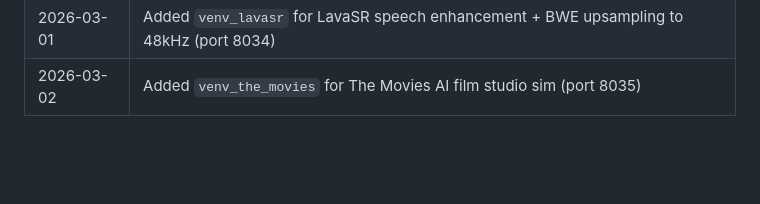
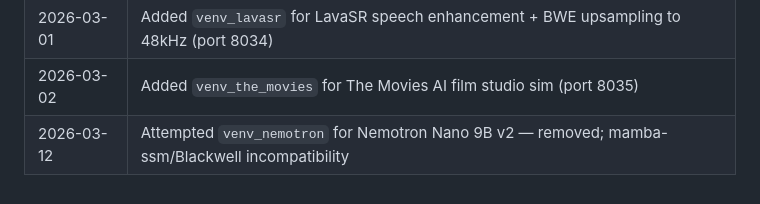
Before and after one commit to Cavedragon13/edq, a Markdown page: docs/venvs.md, the part around the change. Rendered like a GitHub page; blank space fills up the shorter version.

Commit message:
chore: nightly auto-commit (2026-03-13, 1 file(s))

```diff
--- a/docs/venvs.md
+++ b/docs/venvs.md
@@ -98,3 +98,4 @@ When removing a project:
 | 2026-02-18 | Added `venv_ltxvideo` for LTX-Video-0.9.7-distilled T2V+I2V standalone (port 8028)           |
 | 2026-03-01 | Added `venv_lavasr` for LavaSR speech enhancement + BWE upsampling to 48kHz (port 8034)      |
 | 2026-03-02 | Added `venv_the_movies` for The Movies AI film studio sim (port 8035)                        |
+| 2026-03-12 | Attempted `venv_nemotron` for Nemotron Nano 9B v2 — removed; mamba-ssm/Blackwell incompatibility |
```
